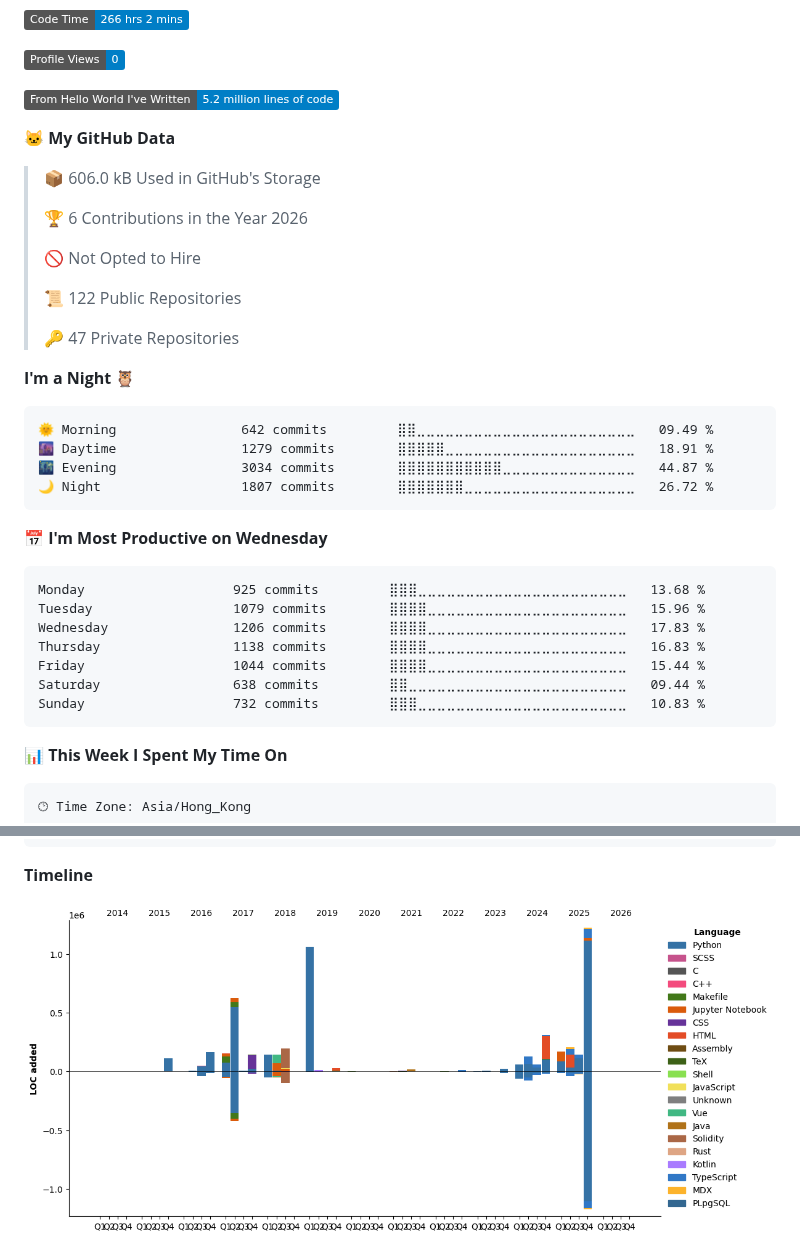
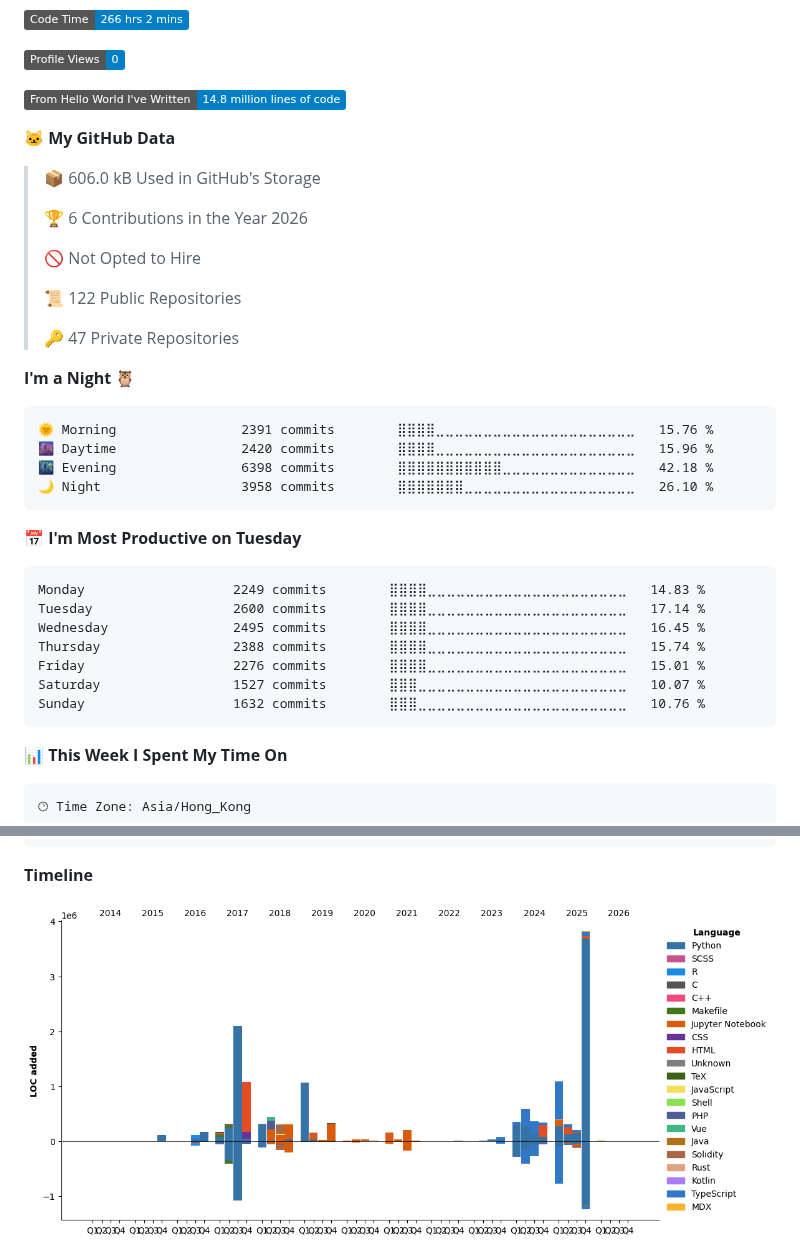
Before and after one commit to dexhunter/dexhunter, a Markdown page: README.md, 2 parts joined by grey strips. Drawn GitHub-style; pictures changed too: assets/bar_graph.png; folded sections open; badges without logos.

Commit message:
ci(auto): update dev metrics

````diff
--- a/README.md
+++ b/README.md
@@ -99,7 +99,7 @@ Stylus             2 mins          ⣀⣀⣀⣀⣀⣀⣀⣀⣀⣀⣀⣀⣀⣀⣀
 
 ![Profile Views](http://img.shields.io/badge/Profile%20Views-0-blue)
 
-![Lines of code](https://img.shields.io/badge/From%20Hello%20World%20I%27ve%20Written-5.2%20million%20lines%20of%20code-blue)
+![Lines of code](https://img.shields.io/badge/From%20Hello%20World%20I%27ve%20Written-14.8%20million%20lines%20of%20code-blue)
 
 **🐱 My GitHub Data**
 
@@ -116,21 +116,21 @@ Stylus             2 mins          ⣀⣀⣀⣀⣀⣀⣀⣀⣀⣀⣀⣀⣀⣀⣀
 **I'm a Night 🦉**
 
 ```text
-🌞 Morning                642 commits         ⣿⣿⣀⣀⣀⣀⣀⣀⣀⣀⣀⣀⣀⣀⣀⣀⣀⣀⣀⣀⣀⣀⣀⣀⣀   09.49 %
-🌆 Daytime                1279 commits        ⣿⣿⣿⣿⣿⣀⣀⣀⣀⣀⣀⣀⣀⣀⣀⣀⣀⣀⣀⣀⣀⣀⣀⣀⣀   18.91 %
-🌃 Evening                3034 commits        ⣿⣿⣿⣿⣿⣿⣿⣿⣿⣿⣿⣀⣀⣀⣀⣀⣀⣀⣀⣀⣀⣀⣀⣀⣀   44.87 %
-🌙 Night                  1807 commits        ⣿⣿⣿⣿⣿⣿⣿⣀⣀⣀⣀⣀⣀⣀⣀⣀⣀⣀⣀⣀⣀⣀⣀⣀⣀   26.72 %
+🌞 Morning                2391 commits        ⣿⣿⣿⣿⣀⣀⣀⣀⣀⣀⣀⣀⣀⣀⣀⣀⣀⣀⣀⣀⣀⣀⣀⣀⣀   15.76 %
+🌆 Daytime                2420 commits        ⣿⣿⣿⣿⣀⣀⣀⣀⣀⣀⣀⣀⣀⣀⣀⣀⣀⣀⣀⣀⣀⣀⣀⣀⣀   15.96 %
+🌃 Evening                6398 commits        ⣿⣿⣿⣿⣿⣿⣿⣿⣿⣿⣿⣀⣀⣀⣀⣀⣀⣀⣀⣀⣀⣀⣀⣀⣀   42.18 %
+🌙 Night                  3958 commits        ⣿⣿⣿⣿⣿⣿⣿⣀⣀⣀⣀⣀⣀⣀⣀⣀⣀⣀⣀⣀⣀⣀⣀⣀⣀   26.10 %
 ```
-📅 **I'm Most Productive on Wednesday**
+📅 **I'm Most Productive on Tuesday**
 
 ```text
-Monday                   925 commits         ⣿⣿⣿⣀⣀⣀⣀⣀⣀⣀⣀⣀⣀⣀⣀⣀⣀⣀⣀⣀⣀⣀⣀⣀⣀   13.68 %
-Tuesday                  1079 commits        ⣿⣿⣿⣿⣀⣀⣀⣀⣀⣀⣀⣀⣀⣀⣀⣀⣀⣀⣀⣀⣀⣀⣀⣀⣀   15.96 %
-Wednesday                1206 commits        ⣿⣿⣿⣿⣀⣀⣀⣀⣀⣀⣀⣀⣀⣀⣀⣀⣀⣀⣀⣀⣀⣀⣀⣀⣀   17.83 %
-Thursday                 1138 commits        ⣿⣿⣿⣿⣀⣀⣀⣀⣀⣀⣀⣀⣀⣀⣀⣀⣀⣀⣀⣀⣀⣀⣀⣀⣀   16.83 %
-Friday                   1044 commits        ⣿⣿⣿⣿⣀⣀⣀⣀⣀⣀⣀⣀⣀⣀⣀⣀⣀⣀⣀⣀⣀⣀⣀⣀⣀   15.44 %
-Saturday                 638 commits         ⣿⣿⣀⣀⣀⣀⣀⣀⣀⣀⣀⣀⣀⣀⣀⣀⣀⣀⣀⣀⣀⣀⣀⣀⣀   09.44 %
-Sunday                   732 commits         ⣿⣿⣿⣀⣀⣀⣀⣀⣀⣀⣀⣀⣀⣀⣀⣀⣀⣀⣀⣀⣀⣀⣀⣀⣀   10.83 %
+Monday                   2249 commits        ⣿⣿⣿⣿⣀⣀⣀⣀⣀⣀⣀⣀⣀⣀⣀⣀⣀⣀⣀⣀⣀⣀⣀⣀⣀   14.83 %
+Tuesday                  2600 commits        ⣿⣿⣿⣿⣀⣀⣀⣀⣀⣀⣀⣀⣀⣀⣀⣀⣀⣀⣀⣀⣀⣀⣀⣀⣀   17.14 %
+Wednesday                2495 commits        ⣿⣿⣿⣿⣀⣀⣀⣀⣀⣀⣀⣀⣀⣀⣀⣀⣀⣀⣀⣀⣀⣀⣀⣀⣀   16.45 %
+Thursday                 2388 commits        ⣿⣿⣿⣿⣀⣀⣀⣀⣀⣀⣀⣀⣀⣀⣀⣀⣀⣀⣀⣀⣀⣀⣀⣀⣀   15.74 %
+Friday                   2276 commits        ⣿⣿⣿⣿⣀⣀⣀⣀⣀⣀⣀⣀⣀⣀⣀⣀⣀⣀⣀⣀⣀⣀⣀⣀⣀   15.01 %
+Saturday                 1527 commits        ⣿⣿⣿⣀⣀⣀⣀⣀⣀⣀⣀⣀⣀⣀⣀⣀⣀⣀⣀⣀⣀⣀⣀⣀⣀   10.07 %
+Sunday                   1632 commits        ⣿⣿⣿⣀⣀⣀⣀⣀⣀⣀⣀⣀⣀⣀⣀⣀⣀⣀⣀⣀⣀⣀⣀⣀⣀   10.76 %
 ```
 
 
````
Also changed, not shown: other parts of README.md (+1 -1 lines).
